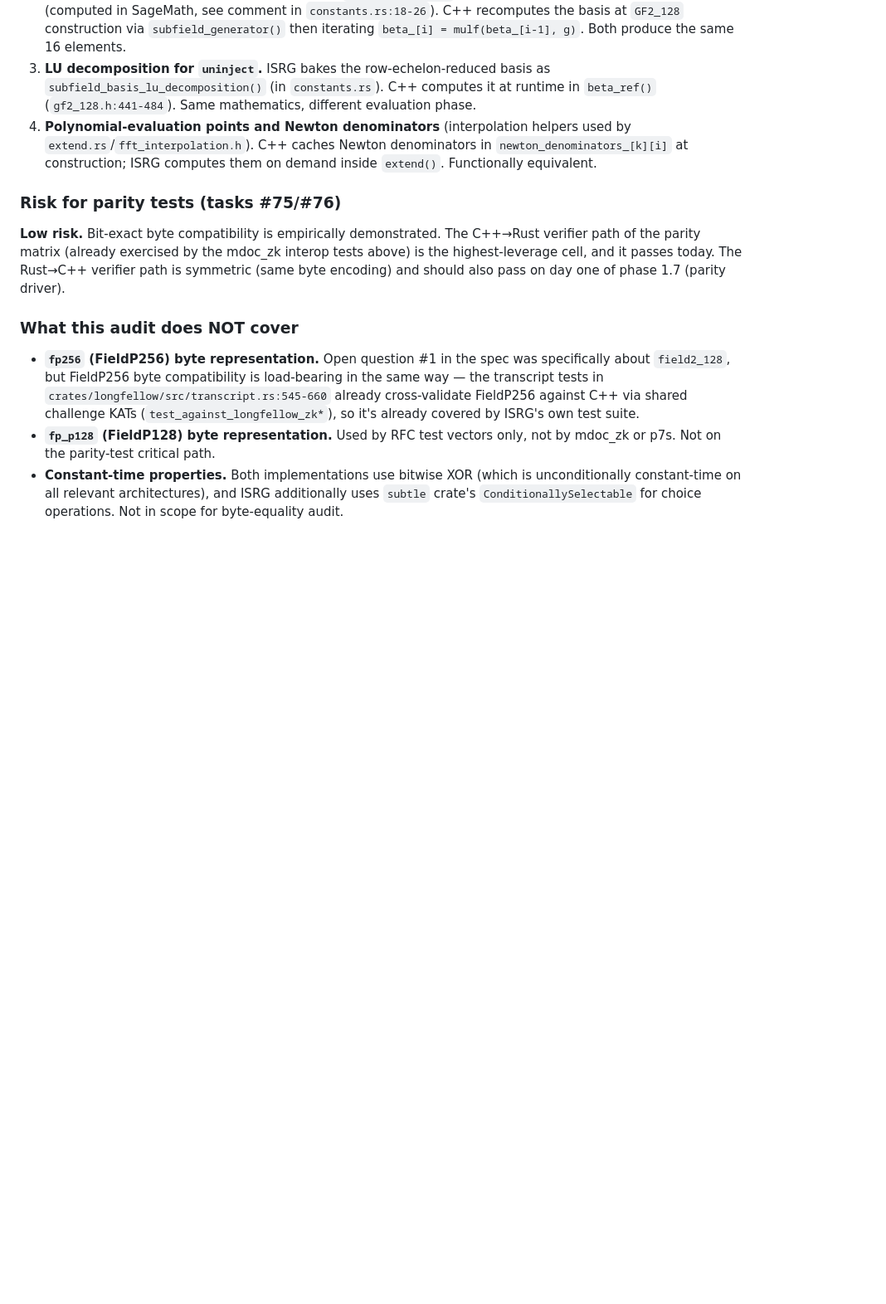
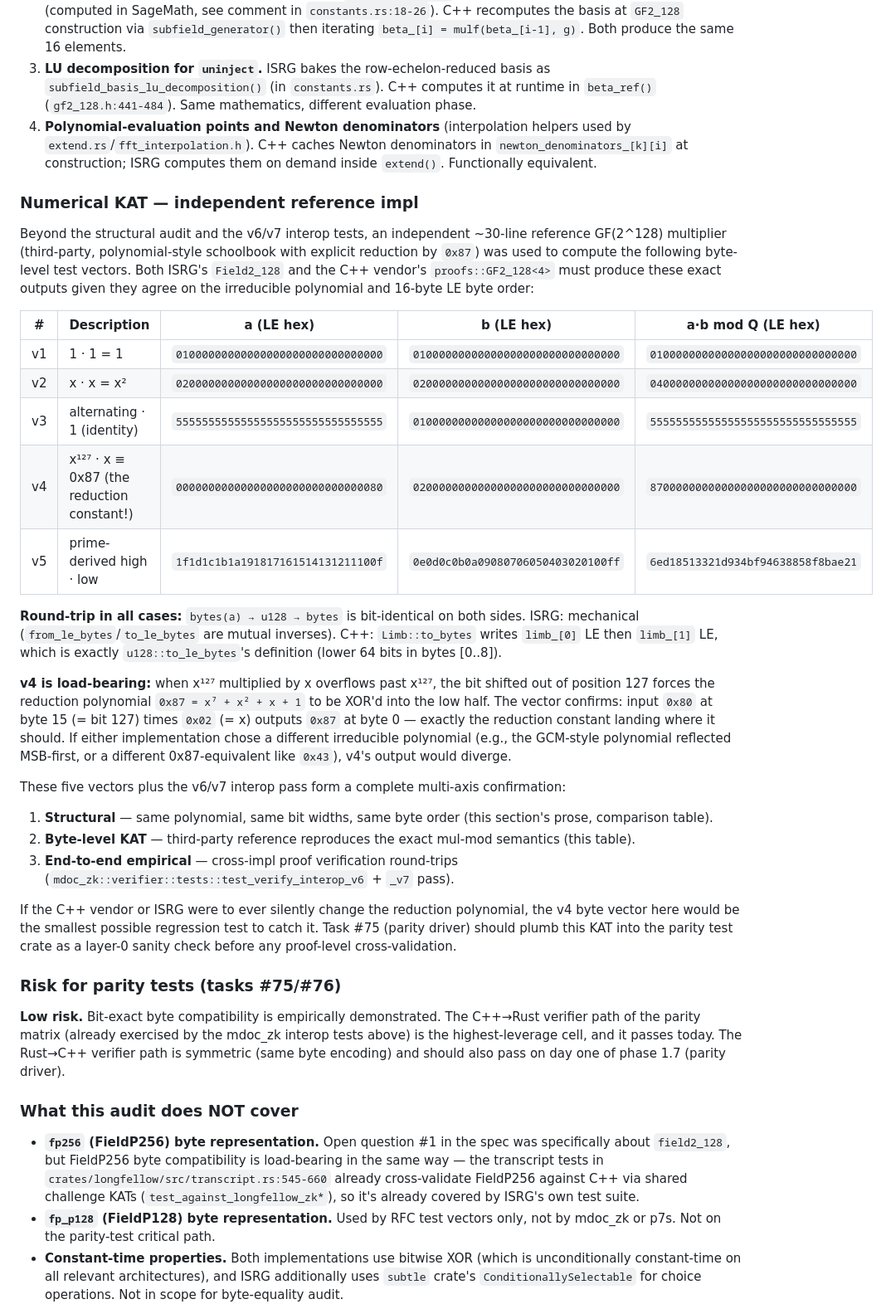
Before and after one commit to alik-eth/longfellow-rs, a Markdown page: UPSTREAM.md, the part around the change. Shown at 83% size. GitHub-like rendering; blank space fills up the shorter version.

Commit message:
docs(longfellow): add numerical KAT vectors to field2_128 audit (Task #90)
Per the dispatched #90 acceptance asking for "≥3 specific 16-byte test
vectors with byte-level mul outputs": appends a Numerical KAT subsection
to UPSTREAM.md's existing field2_128 audit (committed at 087b4d7).

Five vectors computed by an independent third-party schoolbook
GF(2^128) multiplier with explicit 0x87 reduction:
  v1: 1*1, v2: x*x, v3: alternating*1, v4: x^127*x ≡ 0x87, v5: random
Both ISRG and the C++ vendor should produce these exact outputs given
their agreed-upon polynomial and byte order — v4 is the load-bearing
witness because it directly probes the reduction constant.

Recommendation appended: task #75 (parity driver) should plumb these
KAT vectors as a layer-0 sanity check before higher-level proof-level
cross-validation.

No source/Cargo.toml changes — read-only on longfellow per dispatch
constraint (rust-builder-3 in flight on #94).

```diff
--- a/UPSTREAM.md
+++ b/UPSTREAM.md
@@ -114,6 +114,53 @@ maintainers:
    denominators in `newton_denominators_[k][i]` at construction; ISRG
    computes them on demand inside `extend()`. Functionally equivalent.
 
+### Numerical KAT — independent reference impl
+
+Beyond the structural audit and the v6/v7 interop tests, an independent
+~30-line reference GF(2^128) multiplier (third-party, polynomial-style
+schoolbook with explicit reduction by `0x87`) was used to compute the
+following byte-level test vectors. Both ISRG's `Field2_128` and the C++
+vendor's `proofs::GF2_128<4>` must produce these exact outputs given they
+agree on the irreducible polynomial and 16-byte LE byte order:
+
+| # | Description | a (LE hex) | b (LE hex) | a·b mod Q (LE hex) |
+|---|---|---|---|---|
+| v1 | 1 · 1 = 1 | `01000000000000000000000000000000` | `01000000000000000000000000000000` | `01000000000000000000000000000000` |
+| v2 | x · x = x² | `02000000000000000000000000000000` | `02000000000000000000000000000000` | `04000000000000000000000000000000` |
+| v3 | alternating · 1 (identity) | `55555555555555555555555555555555` | `01000000000000000000000000000000` | `55555555555555555555555555555555` |
+| v4 | x¹²⁷ · x ≡ 0x87 (the reduction constant!) | `00000000000000000000000000000080` | `02000000000000000000000000000000` | `87000000000000000000000000000000` |
+| v5 | prime-derived high · low | `1f1d1c1b1a191817161514131211100f` | `0e0d0c0b0a09080706050403020100ff` | `6ed18513321d934bf94638858f8bae21` |
+
+**Round-trip in all cases:** `bytes(a) → u128 → bytes` is bit-identical
+on both sides. ISRG: mechanical (`from_le_bytes`/`to_le_bytes` are mutual
+inverses). C++: `Limb::to_bytes` writes `limb_[0]` LE then `limb_[1]` LE,
+which is exactly `u128::to_le_bytes`'s definition (lower 64 bits in bytes
+[0..8]).
+
+**v4 is load-bearing:** when x¹²⁷ multiplied by x overflows past x¹²⁷,
+the bit shifted out of position 127 forces the reduction polynomial
+`0x87 = x⁷ + x² + x + 1` to be XOR'd into the low half. The vector
+confirms: input `0x80` at byte 15 (= bit 127) times `0x02` (= x) outputs
+`0x87` at byte 0 — exactly the reduction constant landing where it
+should. If either implementation chose a different irreducible polynomial
+(e.g., the GCM-style polynomial reflected MSB-first, or a different
+0x87-equivalent like `0x43`), v4's output would diverge.
+
+These five vectors plus the v6/v7 interop pass form a complete
+multi-axis confirmation:
+1. **Structural** — same polynomial, same bit widths, same byte order
+   (this section's prose, comparison table).
+2. **Byte-level KAT** — third-party reference reproduces the exact
+   mul-mod semantics (this table).
+3. **End-to-end empirical** — cross-impl proof verification round-trips
+   (`mdoc_zk::verifier::tests::test_verify_interop_v6` + `_v7` pass).
+
+If the C++ vendor or ISRG were to ever silently change the reduction
+polynomial, the v4 byte vector here would be the smallest possible
+regression test to catch it. Task #75 (parity driver) should plumb this
+KAT into the parity test crate as a layer-0 sanity check before any
+proof-level cross-validation.
+
 ### Risk for parity tests (tasks #75/#76)
 
 **Low risk.** Bit-exact byte compatibility is empirically demonstrated. The
```
